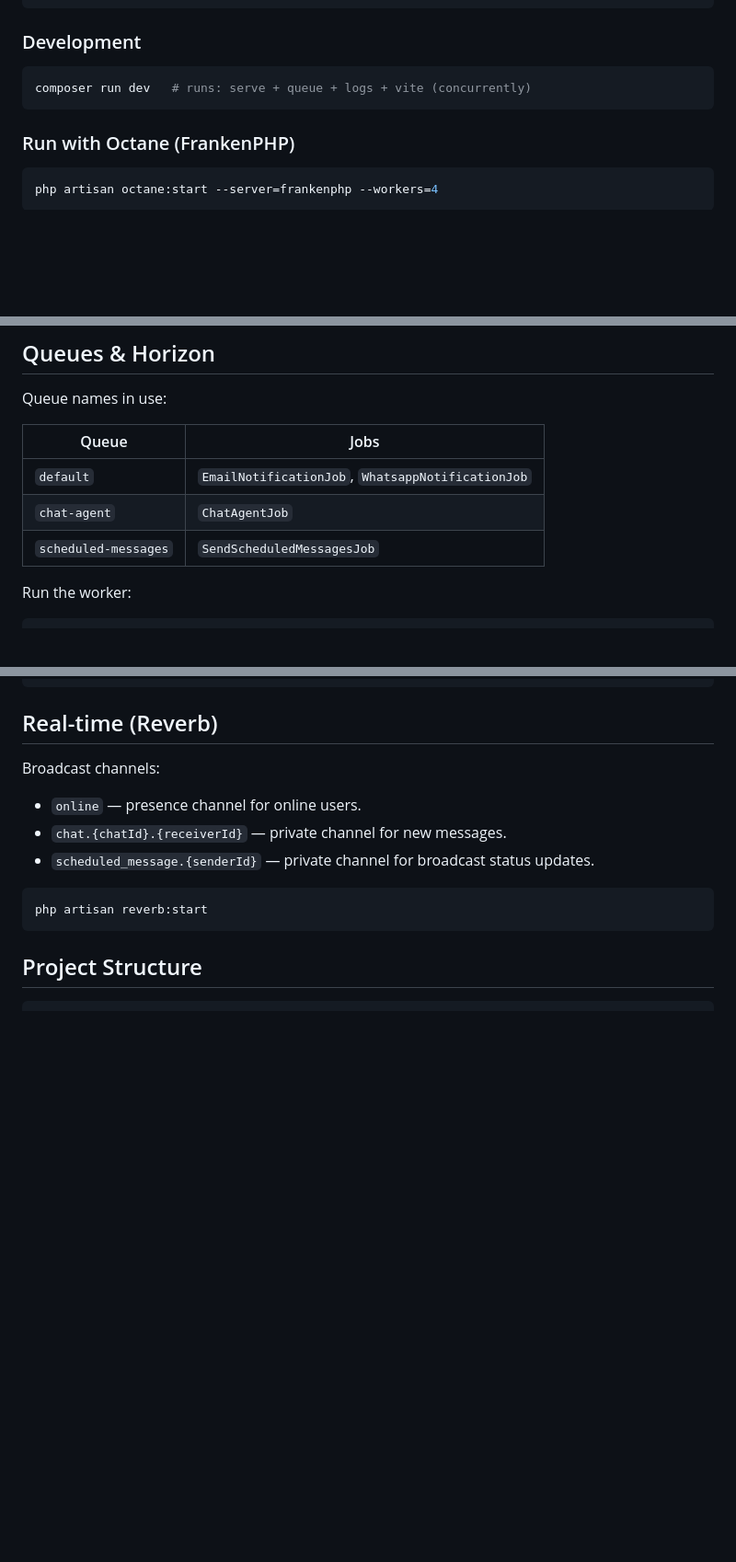
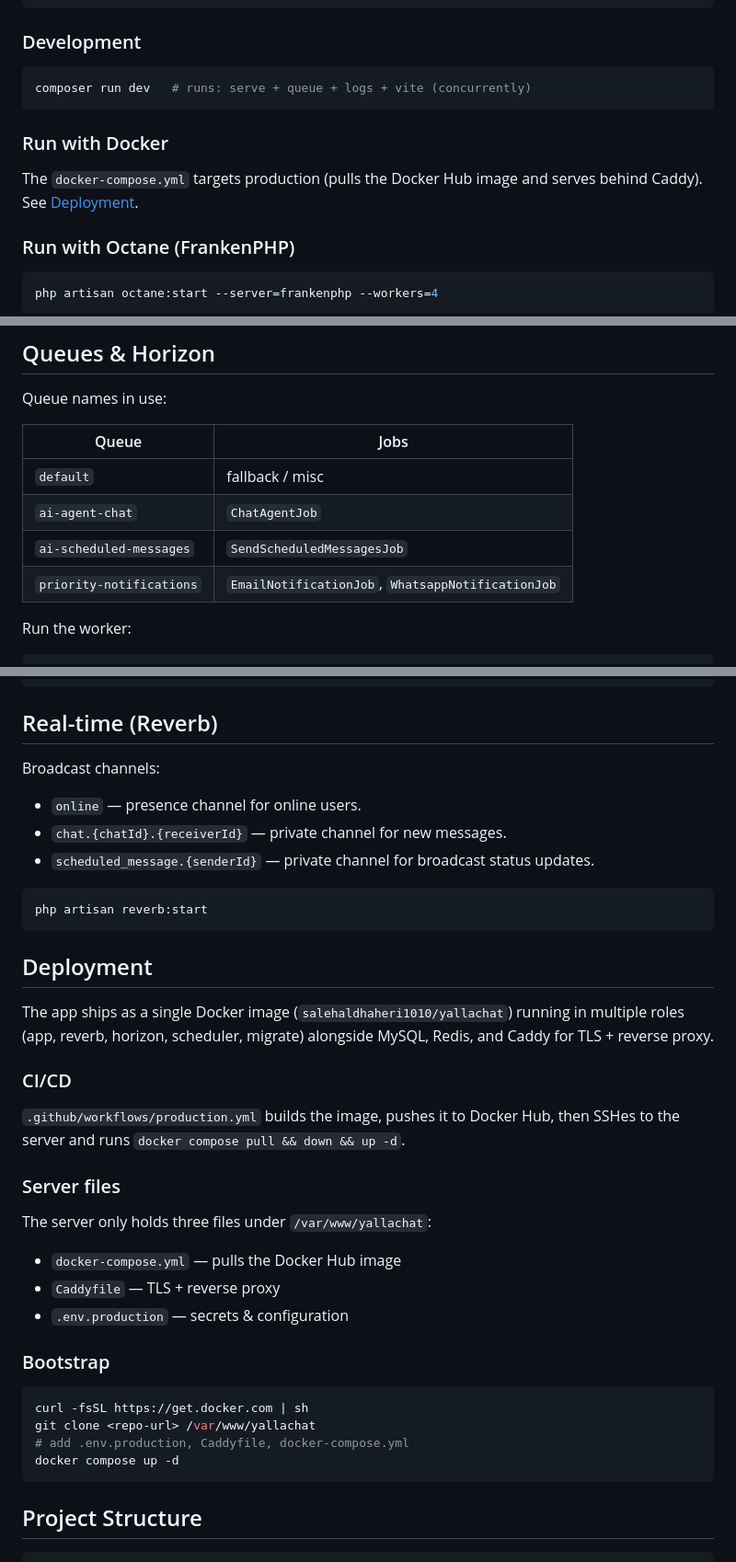
Before and after one commit to saleh-aldhaheri/yallachat, a Markdown page: README.md, 3 parts joined by grey strips. Shown at 92% size. Rendered like a GitHub page; blank space fills up the shorter version.

Commit message:
fix: readme

````diff
--- a/README.md
+++ b/README.md
@@ -96,6 +99,10 @@ npm run build
 composer run dev   # runs: serve + queue + logs + vite (concurrently)
 ```
 
+### Run with Docker
+
+The `docker-compose.yml` targets production (pulls the Docker Hub image and serves behind Caddy). See [Deployment](#deployment).
+
 ### Run with Octane (FrankenPHP)
 
 ```bash
@@ -125,9 +132,10 @@ Queue names in use:
 
 | Queue | Jobs |
 |---|---|
-| `default` | `EmailNotificationJob`, `WhatsappNotificationJob` |
-| `chat-agent` | `ChatAgentJob` |
-| `scheduled-messages` | `SendScheduledMessagesJob` |
+| `default` | fallback / misc |
+| `ai-agent-chat` | `ChatAgentJob` |
+| `ai-scheduled-messages` | `SendScheduledMessagesJob` |
+| `priority-notifications` | `EmailNotificationJob`, `WhatsappNotificationJob` |
 
 Run the worker:
 
@@ -147,6 +155,31 @@ Broadcast channels:
 
 ```bash
 php artisan reverb:start
+```
+
+## Deployment
+
+The app ships as a single Docker image (`salehaldhaheri1010/yallachat`) running in multiple roles (app, reverb, horizon, scheduler, migrate) alongside MySQL, Redis, and Caddy for TLS + reverse proxy.
+
+### CI/CD
+
+`.github/workflows/production.yml` builds the image, pushes it to Docker Hub, then SSHes to the server and runs `docker compose pull && down && up -d`.
+
+### Server files
+
+The server only holds three files under `/var/www/yallachat`:
+
+- `docker-compose.yml` — pulls the Docker Hub image
+- `Caddyfile` — TLS + reverse proxy
+- `.env.production` — secrets & configuration
+
+### Bootstrap
+
+```bash
+curl -fsSL https://get.docker.com | sh
+git clone <repo-url> /var/www/yallachat
+# add .env.production, Caddyfile, docker-compose.yml
+docker compose up -d
 ```
 
 ## Project Structure
````
Also changed, not shown: other parts of README.md (+4 -1 lines).
